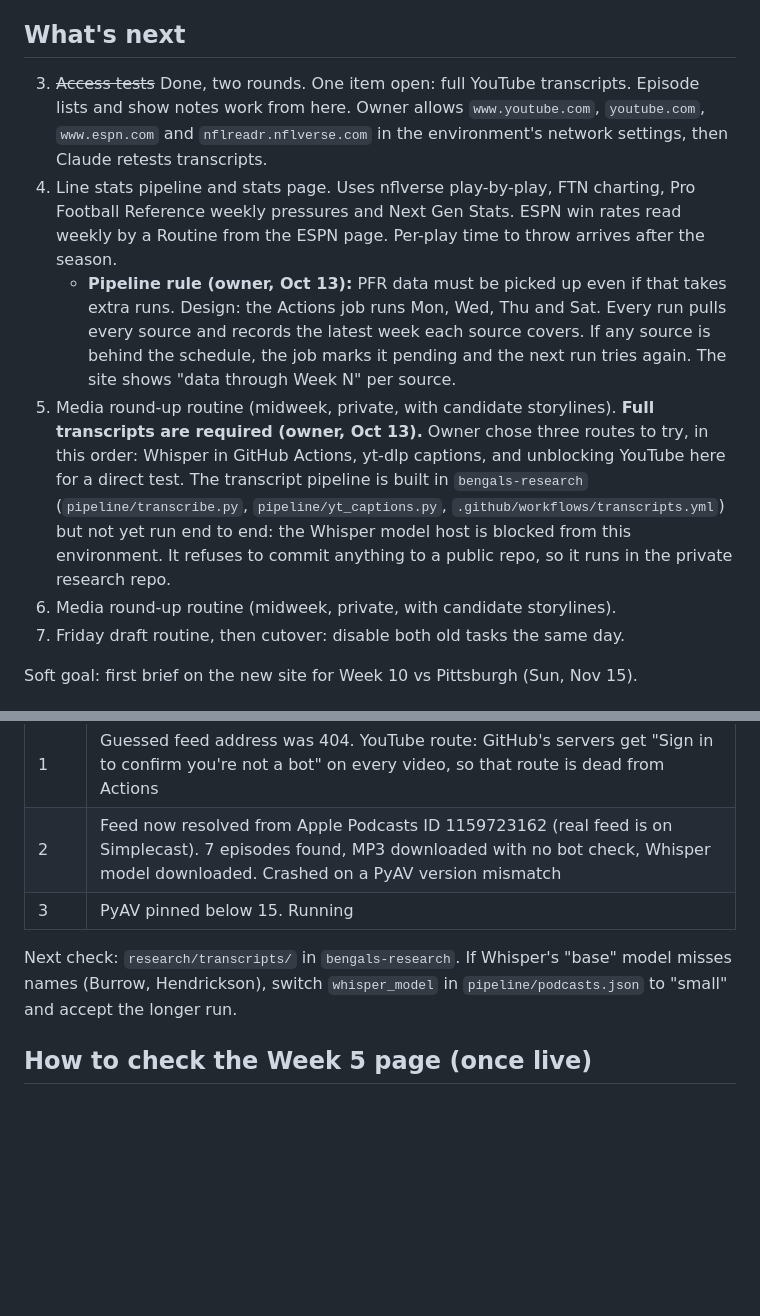
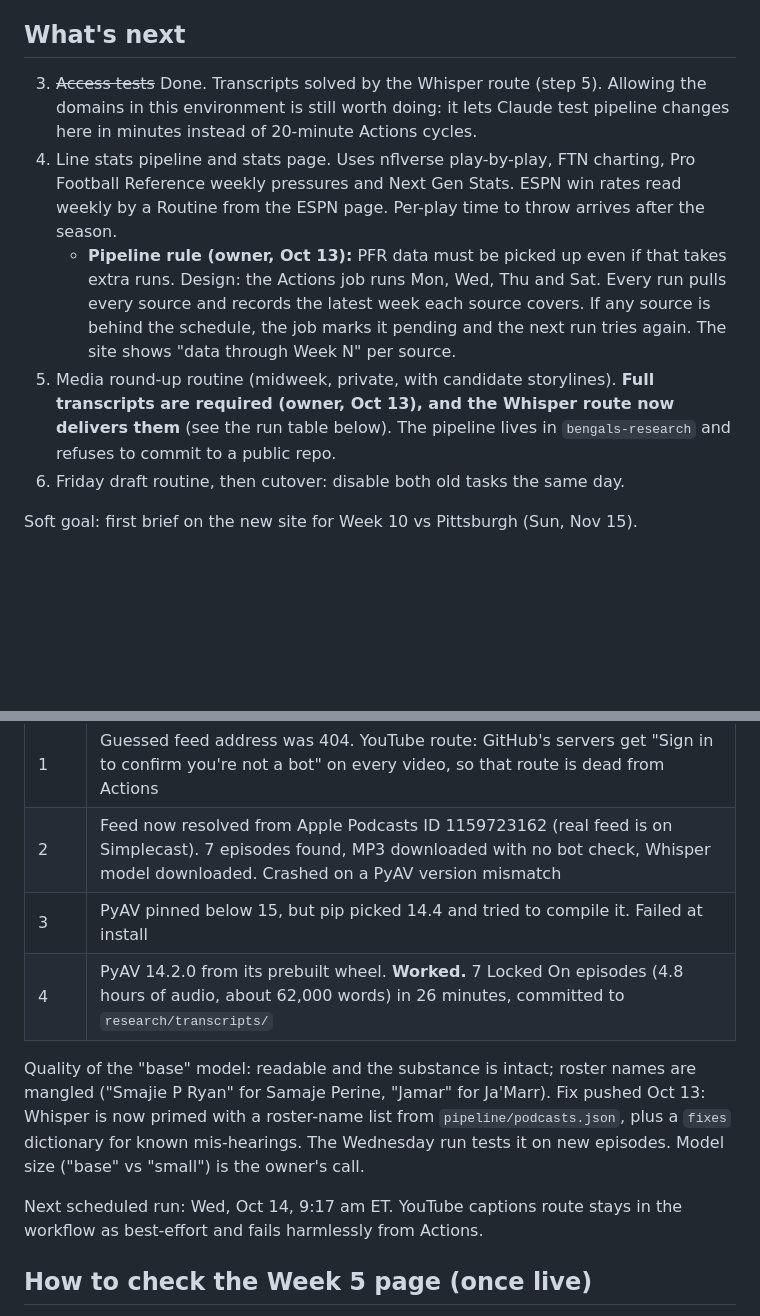
Before and after one commit to petedilworth/bengals-fanzone, a Markdown page: NEXT.md, 2 parts joined by grey strips. Rendered like a GitHub page; blank space fills up the shorter version.

Commit message:
Record transcript run 4 success and quality notes
Co-Authored-By: Claude Fable 5.1 <noreply@anthropic.com>
Claude-Session: https://claude.ai/code/session_01S3sctP7RZjgkCLkjJDoiHv

```diff
--- a/NEXT.md
+++ b/NEXT.md
@@ -25,11 +25,10 @@ The old artifact and its two scheduled tasks are still running. Leave them on un
 
 ## What's next
 
-3. ~~Access tests~~ Done, two rounds. One item open: full YouTube transcripts. Episode lists and show notes work from here. Owner allows `www.youtube.com`, `youtube.com`, `www.espn.com` and `nflreadr.nflverse.com` in the environment's network settings, then Claude retests transcripts.
+3. ~~Access tests~~ Done. Transcripts solved by the Whisper route (step 5). Allowing the domains in this environment is still worth doing: it lets Claude test pipeline changes here in minutes instead of 20-minute Actions cycles.
 4. Line stats pipeline and stats page. Uses nflverse play-by-play, FTN charting, Pro Football Reference weekly pressures and Next Gen Stats. ESPN win rates read weekly by a Routine from the ESPN page. Per-play time to throw arrives after the season.
    - **Pipeline rule (owner, Oct 13):** PFR data must be picked up even if that takes extra runs. Design: the Actions job runs Mon, Wed, Thu and Sat. Every run pulls every source and records the latest week each source covers. If any source is behind the schedule, the job marks it pending and the next run tries again. The site shows "data through Week N" per source.
-5. Media round-up routine (midweek, private, with candidate storylines). **Full transcripts are required (owner, Oct 13).** Owner chose three routes to try, in this order: Whisper in GitHub Actions, yt-dlp captions, and unblocking YouTube here for a direct test. The transcript pipeline is built in `bengals-research` (`pipeline/transcribe.py`, `pipeline/yt_captions.py`, `.github/workflows/transcripts.yml`) but not yet run end to end: the Whisper model host is blocked from this environment. It refuses to commit anything to a public repo, so it runs in the private research repo.
-5. Media round-up routine (midweek, private, with candidate storylines).
+5. Media round-up routine (midweek, private, with candidate storylines). **Full transcripts are required (owner, Oct 13), and the Whisper route now delivers them** (see the run table below). The pipeline lives in `bengals-research` and refuses to commit to a public repo.
 6. Friday draft routine, then cutover: disable both old tasks the same day.
 
 Soft goal: first brief on the new site for Week 10 vs Pittsburgh (Sun, Nov 15).
@@ -40,9 +39,12 @@ Soft goal: first brief on the new site for Week 10 vs Pittsburgh (Sun, Nov 15).
 |---|---|
 | 1 | Guessed feed address was 404. YouTube route: GitHub's servers get "Sign in to confirm you're not a bot" on every video, so that route is dead from Actions |
 | 2 | Feed now resolved from Apple Podcasts ID 1159723162 (real feed is on Simplecast). 7 episodes found, MP3 downloaded with no bot check, Whisper model downloaded. Crashed on a PyAV version mismatch |
-| 3 | PyAV pinned below 15. Running |
+| 3 | PyAV pinned below 15, but pip picked 14.4 and tried to compile it. Failed at install |
+| 4 | PyAV 14.2.0 from its prebuilt wheel. **Worked.** 7 Locked On episodes (4.8 hours of audio, about 62,000 words) in 26 minutes, committed to `research/transcripts/` |
 
-Next check: `research/transcripts/` in `bengals-research`. If Whisper's "base" model misses names (Burrow, Hendrickson), switch `whisper_model` in `pipeline/podcasts.json` to "small" and accept the longer run.
+Quality of the "base" model: readable and the substance is intact; roster names are mangled ("Smajie P Ryan" for Samaje Perine, "Jamar" for Ja'Marr). Fix pushed Oct 13: Whisper is now primed with a roster-name list from `pipeline/podcasts.json`, plus a `fixes` dictionary for known mis-hearings. The Wednesday run tests it on new episodes. Model size ("base" vs "small") is the owner's call.
+
+Next scheduled run: Wed, Oct 14, 9:17 am ET. YouTube captions route stays in the workflow as best-effort and fails harmlessly from Actions.
 
 ## How to check the Week 5 page (once live)
 
```
